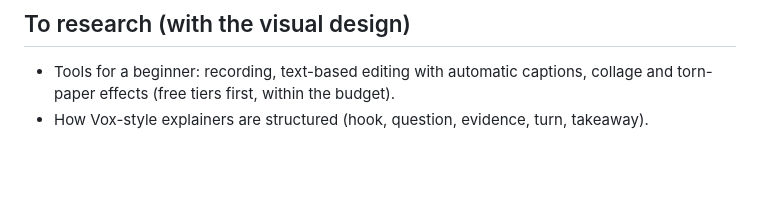
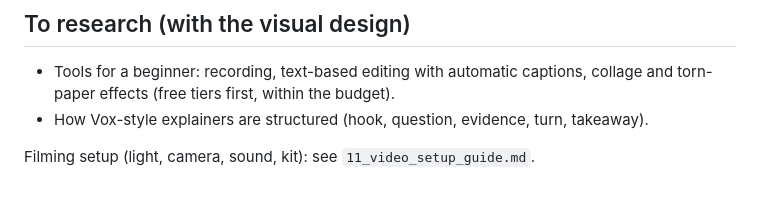
Before and after one commit to LeylaTurk/AI-Builders-Conference, a Markdown page: prep/09_video_plan.md, the part around the change. GitHub-like rendering; blank space fills up the shorter version.

Commit message:
Add first-time video setup guide
Co-Authored-By: Claude Opus 5.5 <noreply@anthropic.com>
Claude-Session: https://claude.ai/code/session_013qdyhi8mEnMowR64cuX1ju

```diff
--- a/prep/09_video_plan.md
+++ b/prep/09_video_plan.md
@@ -43,3 +43,5 @@ A **"Learn" section** (Should-have, about 1 hour): video 0 at the top, the four
 
 - Tools for a beginner: recording, text-based editing with automatic captions, collage and torn-paper effects (free tiers first, within the budget).
 - How Vox-style explainers are structured (hook, question, evidence, turn, takeaway).
+
+Filming setup (light, camera, sound, kit): see `11_video_setup_guide.md`.
```
Also changed, not shown: prep/11_video_setup_guide.md (added, +69 -0 lines).
